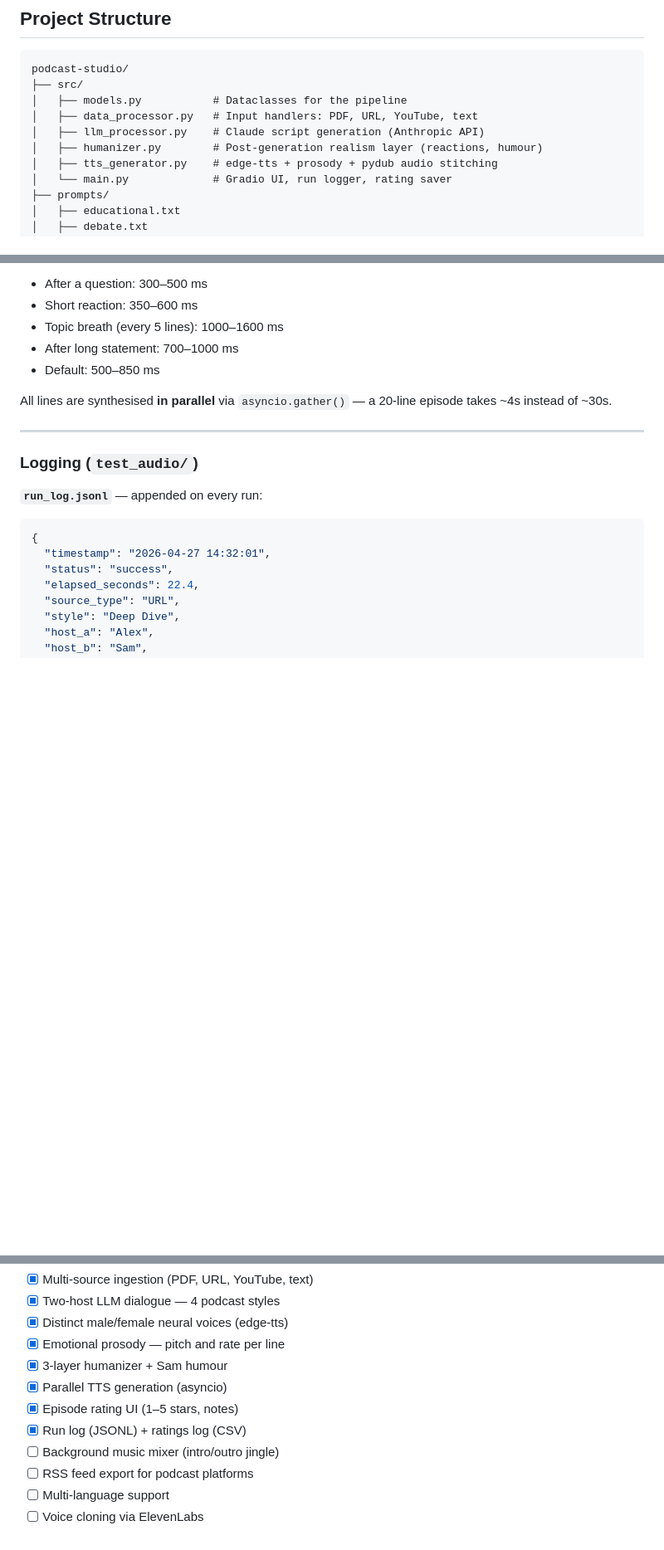
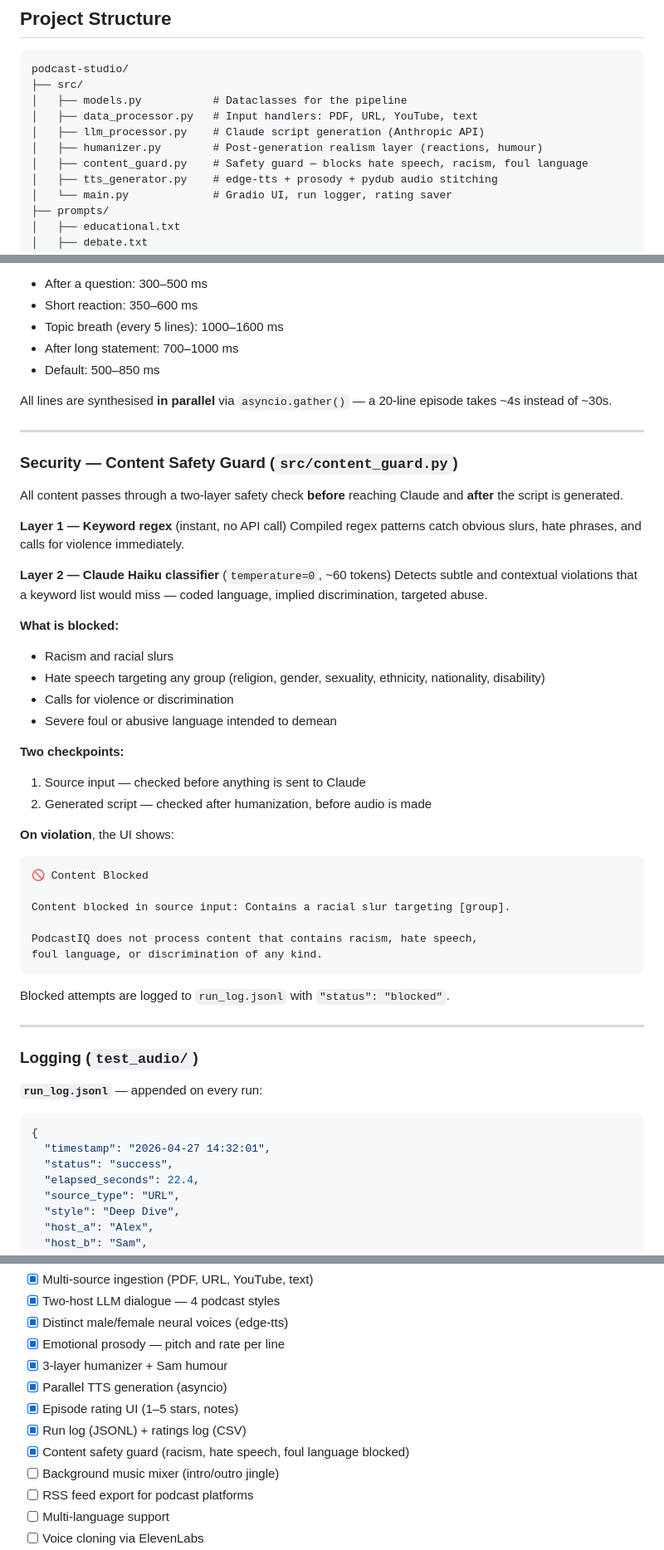
Before and after one commit to eugnmueller-87/PODCAST-STUDIO, a Markdown page: README.md, 3 parts joined by grey strips. Shown at 83% size. Drawn GitHub-style; blank space fills up the shorter version.

Commit message:
docs: add content safety guard section to README
- Documents two-layer safety system (keyword regex + Claude Haiku)
- Lists blocked content categories and both pipeline checkpoints
- Shows example blocked message UI
- Updates project structure with content_guard.py
- Marks safety guard as completed in roadmap

Co-Authored-By: Claude Sonnet 4.6 <noreply@anthropic.com>

````diff
--- a/README.md
+++ b/README.md
@@ -77,6 +77,7 @@ podcast-studio/
 │   ├── data_processor.py   # Input handlers: PDF, URL, YouTube, text
 │   ├── llm_processor.py    # Claude script generation (Anthropic API)
 │   ├── humanizer.py        # Post-generation realism layer (reactions, humour)
+│   ├── content_guard.py    # Safety guard — blocks hate speech, racism, foul language
 │   ├── tts_generator.py    # edge-tts + prosody + pydub audio stitching
 │   └── main.py             # Gradio UI, run logger, rating saver
 ├── prompts/
@@ -295,6 +296,40 @@ All lines are synthesised **in parallel** via `asyncio.gather()` — a 20-line e
 
 ---
 
+### Security — Content Safety Guard (`src/content_guard.py`)
+
+All content passes through a two-layer safety check **before** reaching Claude and **after** the script is generated.
+
+**Layer 1 — Keyword regex** (instant, no API call)
+Compiled regex patterns catch obvious slurs, hate phrases, and calls for violence immediately.
+
+**Layer 2 — Claude Haiku classifier** (`temperature=0`, ~60 tokens)
+Detects subtle and contextual violations that a keyword list would miss — coded language, implied discrimination, targeted abuse.
+
+**What is blocked:**
+- Racism and racial slurs
+- Hate speech targeting any group (religion, gender, sexuality, ethnicity, nationality, disability)
+- Calls for violence or discrimination
+- Severe foul or abusive language intended to demean
+
+**Two checkpoints:**
+1. Source input — checked before anything is sent to Claude
+2. Generated script — checked after humanization, before audio is made
+
+**On violation**, the UI shows:
+```
+🚫 Content Blocked
+
+Content blocked in source input: Contains a racial slur targeting [group].
+
+PodcastIQ does not process content that contains racism, hate speech,
+foul language, or discrimination of any kind.
+```
+
+Blocked attempts are logged to `run_log.jsonl` with `"status": "blocked"`.
+
+---
+
 ### Logging (`test_audio/`)
 
 **`run_log.jsonl`** — appended on every run:
@@ -363,6 +398,7 @@ timestamp, audio_file, transcript_rating, audio_rating, notes
 - [x] Parallel TTS generation (asyncio)
 - [x] Episode rating UI (1–5 stars, notes)
 - [x] Run log (JSONL) + ratings log (CSV)
+- [x] Content safety guard (racism, hate speech, foul language blocked)
 - [ ] Background music mixer (intro/outro jingle)
 - [ ] RSS feed export for podcast platforms
 - [ ] Multi-language support
````
